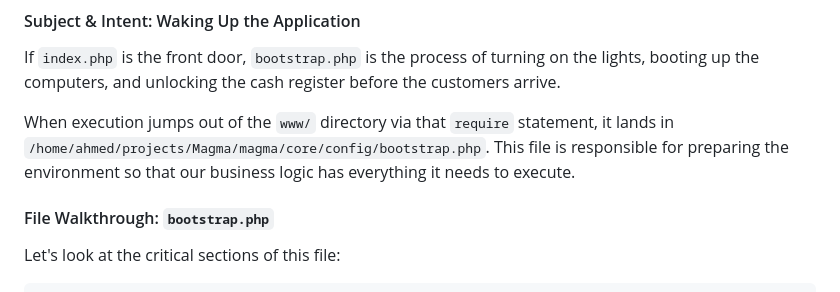
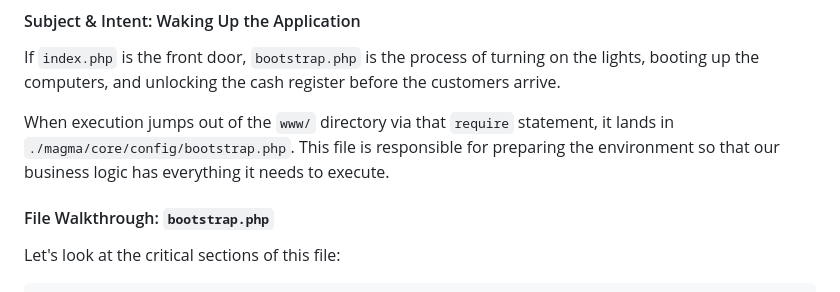
Before and after one commit to aimasri/magma, a Markdown page: textbook.md, the part around the change. GitHub-like rendering.

```diff
--- a/textbook.md
+++ b/textbook.md
@@ -311,7 +311,7 @@ Because we add our `SessionTimeoutMiddleware` and `CsrfMiddleware` directly into
 #### Subject & Intent: Waking Up the Application
 If `index.php` is the front door, `bootstrap.php` is the process of turning on the lights, booting up the computers, and unlocking the cash register before the customers arrive.
 
-When execution jumps out of the `www/` directory via that `require` statement, it lands in `/home/ahmed/projects/Magma/magma/core/config/bootstrap.php`. This file is responsible for preparing the environment so that our business logic has everything it needs to execute.
+When execution jumps out of the `www/` directory via that `require` statement, it lands in `./magma/core/config/bootstrap.php`. This file is responsible for preparing the environment so that our business logic has everything it needs to execute.
 
 #### File Walkthrough: `bootstrap.php`
 
```
Also changed, not shown: README.md (+33 -33 lines).
